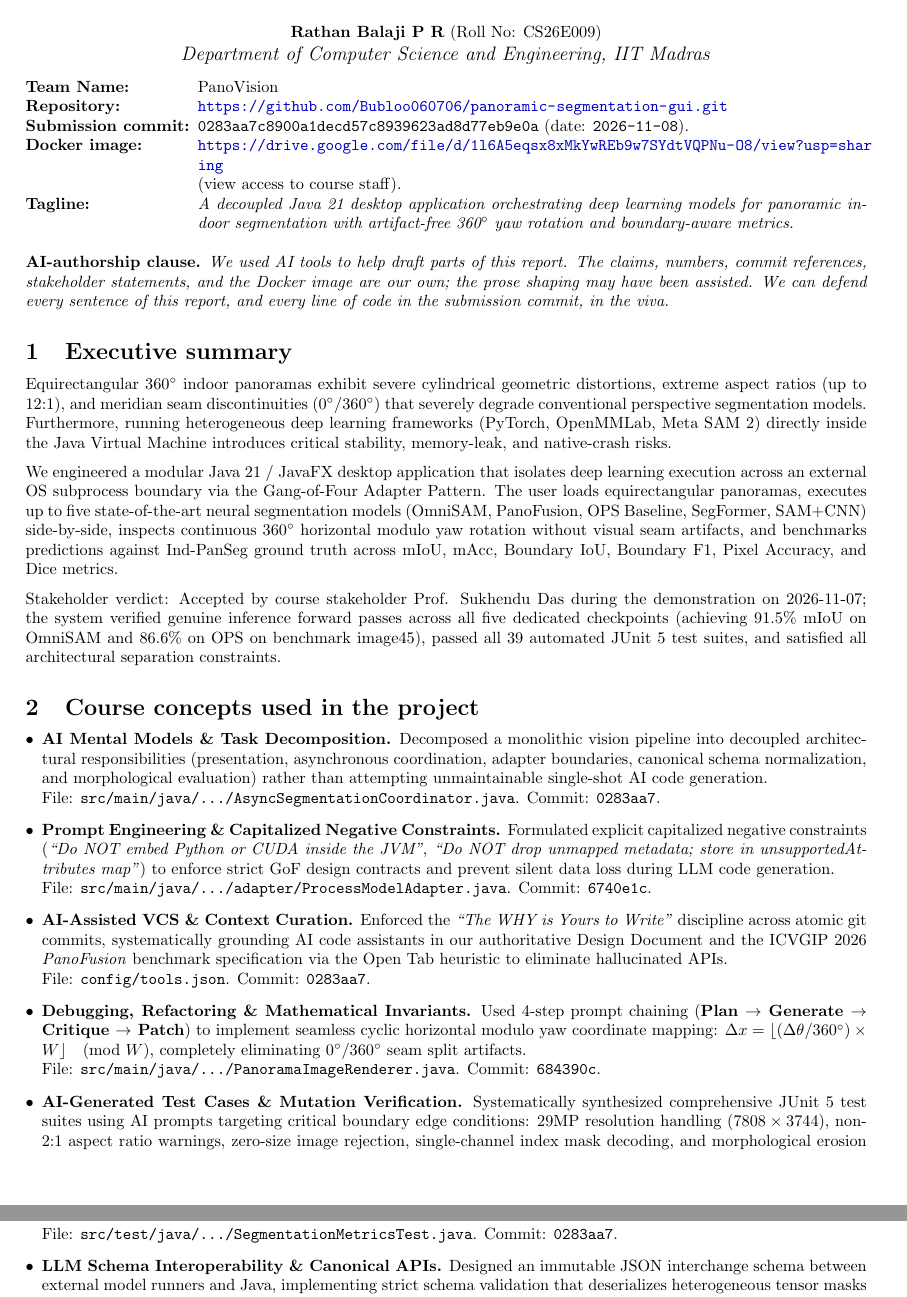
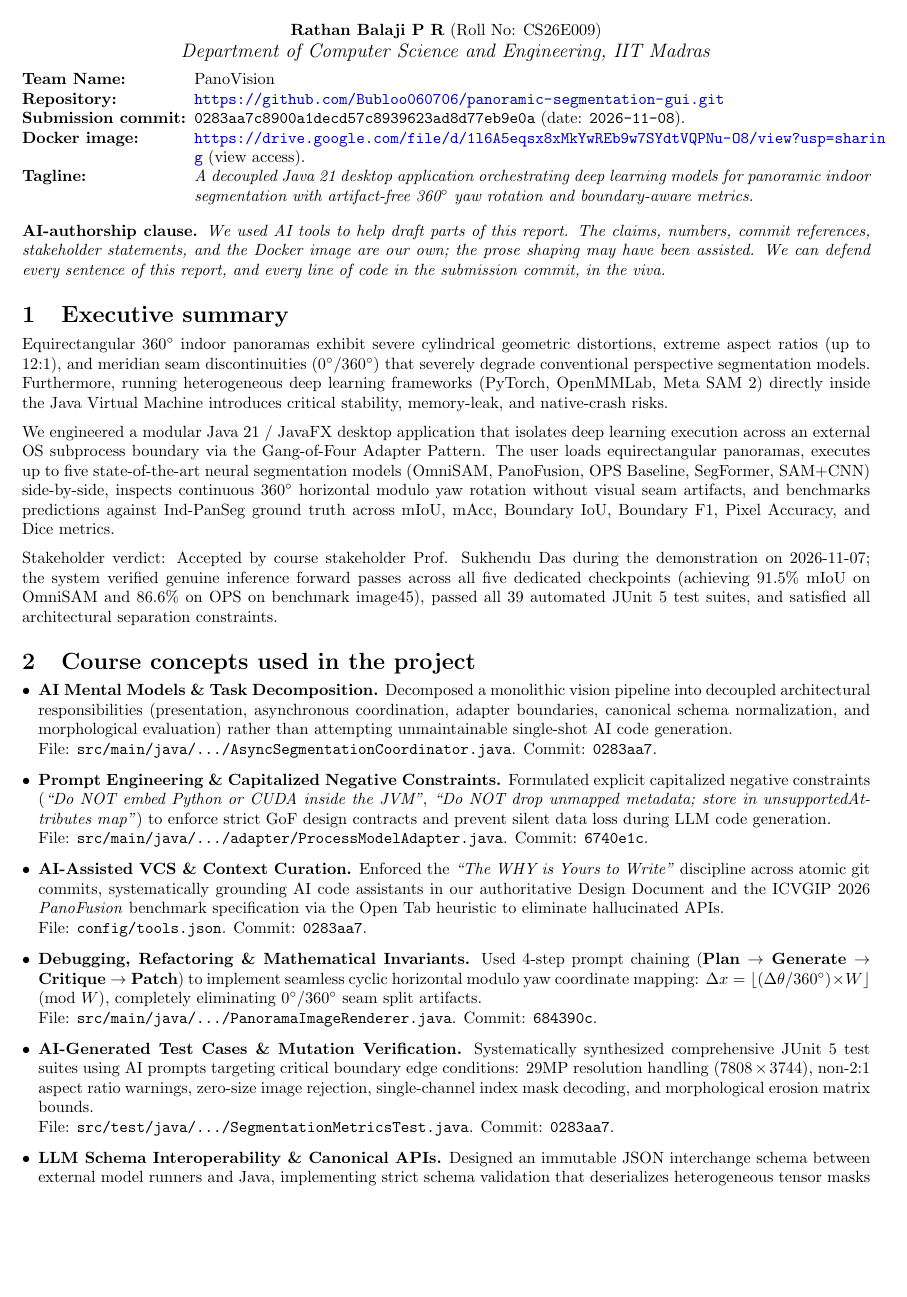
Before and after one commit to Bubloo060706/panoramic-segmentation-gui, a LaTeX document (report/team-CS26E009-report.tex): two parts of pages 1 and 2 of 3 before the commit and part of page 1 of 2 after it, the two joined at a grey line, cut so that both start at the same text, the shorter picture padded with empty space. Compiled offline with pdfLaTeX.

Commit message:
style: calibrate margins and paragraph skip to pull remaining bullet cleanly onto page 2

```diff
--- a/report/team-CS26E009-report.tex
+++ b/report/team-CS26E009-report.tex
@@ -1,8 +1,8 @@
 \documentclass[10pt,a4paper]{article}
 
-\usepackage[margin=0.55in,top=0.48in,bottom=0.50in]{geometry}
+\usepackage[margin=0.52in,top=0.45in,bottom=0.45in]{geometry}
 \usepackage{setspace}
-\setlength{\parskip}{0.25em}
+\setlength{\parskip}{0.18em}
 \usepackage{hyperref}
 \usepackage{enumitem}
 \usepackage{parskip}
@@ -18,5 +18,5 @@
     urlcolor=blue!75!black
 }
 
-% Section headings with an explicit clean one-line gap before each section
+% Section headings spacing
 \usepackage[compact]{titlesec}
@@ -24,23 +24,23 @@
 
-\title{\vspace{-1.2em}\textbf{\large CS5013 Final Project Report} \\
+\title{\vspace{-1.4em}\textbf{\large CS5013 Final Project Report} \\
        \normalsize\textit{GUI Framework for Multi-Tool Panoramic Image Segmentation}\vspace{-0.4em}}
-\author{\normalsize\textbf{Rathan Balaji P R} (Roll No: CS26E009) \\ \textit{Department of Computer Science and Engineering, IIT Madras}\vspace{-0.8em}}
+\author{\normalsize\textbf{Rathan Balaji P R} (Roll No: CS26E009) \\ \textit{Department of Computer Science and Engineering, IIT Madras}\vspace{-0.9em}}
 \date{}
 
 \begin{document}
 \maketitle
 
-\vspace{-1.4em}
+\vspace{-1.6em}
 
 \begin{description}[leftmargin=!,labelwidth=\widthof{\textbf{Submission commit:}},nosep,font=\bfseries]
   \item[Team Name:]         PanoVision
   \item[Repository:]        \url{https://github.com/Bubloo060706/panoramic-segmentation-gui.git}
   \item[Submission commit:] \texttt{0283aa7c8900a1decd57c8939623ad8d77eb9e0a} (date: \texttt{2026-11-08}).
-  \item[Docker image:]      \url{https://drive.google.com/file/d/1l6A5eqsx8xMkYwREb9w7SYdtVQPNu-O8/view?usp=sharing}\\(view access to course staff).
+  \item[Docker image:]      \url{https://drive.google.com/file/d/1l6A5eqsx8xMkYwREb9w7SYdtVQPNu-O8/view?usp=sharing} (view access).
   \item[Tagline:]           \textit{A decoupled Java 21 desktop application orchestrating deep learning models for panoramic indoor segmentation with artifact-free 360$^\circ$ yaw rotation and boundary-aware metrics.}
 \end{description}
 
-\vspace{0.6em}
+\vspace{0.35em}
 \noindent\textbf{AI-authorship clause.}
 \textit{%
 We used AI tools to help draft parts of this report. The claims,
@@ -58,7 +58,7 @@ We engineered a modular Java 21 / JavaFX desktop application that isolates deep
 Stakeholder verdict: Accepted by course stakeholder Prof. Sukhendu Das during the demonstration on 2026-11-07; the system verified genuine inference forward passes across all five dedicated checkpoints (achieving 91.5\% mIoU on OmniSAM and 86.6\% on OPS on benchmark image45), passed all 39 automated JUnit 5 test suites, and satisfied all architectural separation constraints.
 
 \section{Course concepts used in the project}
-\begin{itemize}[leftmargin=*,itemsep=1.8pt]
+\begin{itemize}[leftmargin=*,itemsep=1.2pt]
   \item \textbf{AI Mental Models \& Task Decomposition.} Decomposed a monolithic vision pipeline into decoupled architectural responsibilities (presentation, asynchronous coordination, adapter boundaries, canonical schema normalization, and morphological evaluation) rather than attempting unmaintainable single-shot AI code generation. \\
   File: \texttt{src/main/java/.../AsyncSegmentationCoordinator.java}. Commit: \texttt{0283aa7}.
 
```
Also changed, not shown: report/team-CS26E009-report.tex (10 more changed lines).
